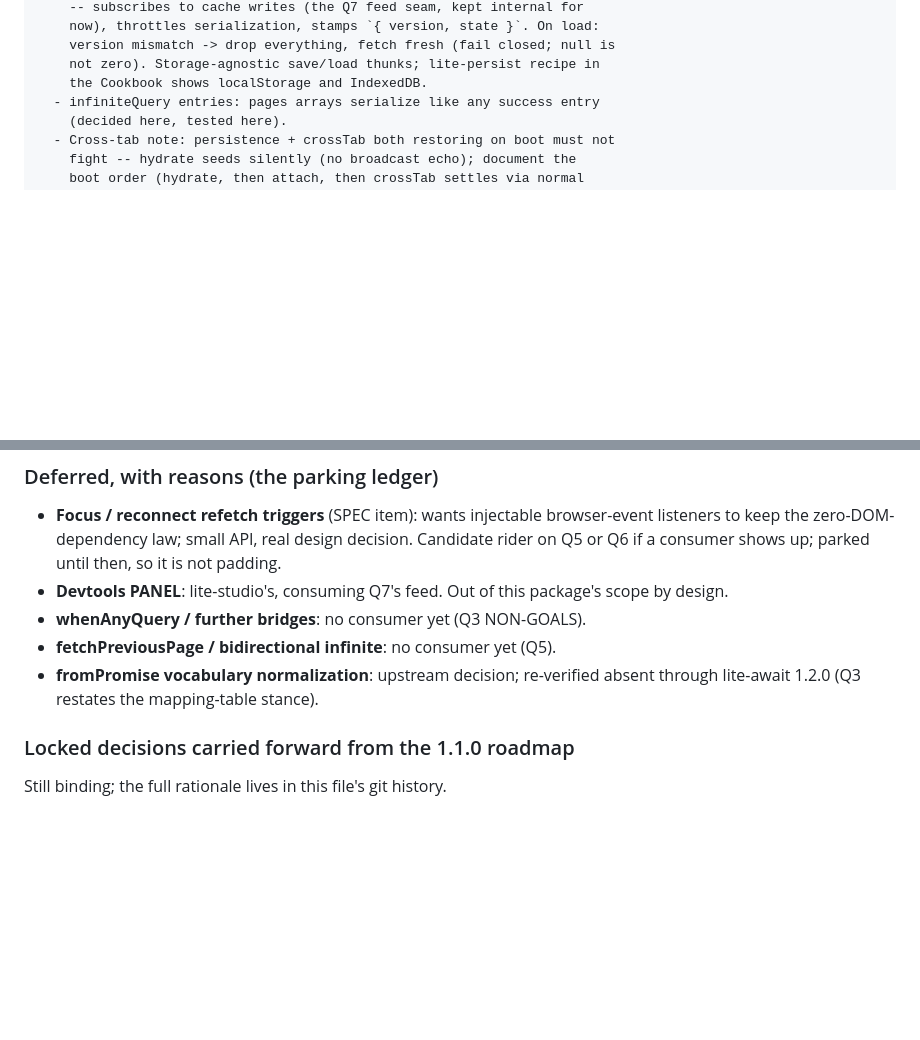
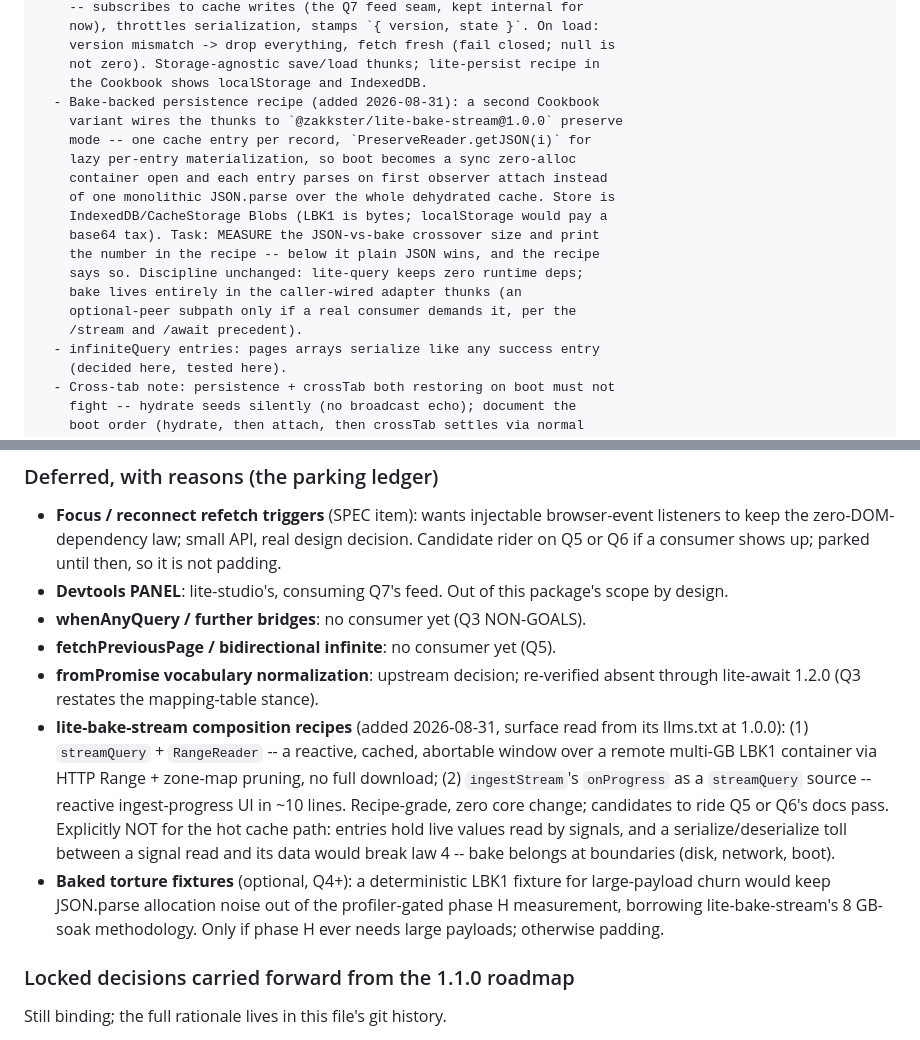
Before and after one commit to PeshoVurtoleta/lite-query, a Markdown page: ROADMAP.md, 2 parts joined by grey strips. Rendered like a GitHub page; blank space fills up the shorter version.

Commit message:
docs: record lite-bake-stream integration points in the roadmap
Q6 gains a bake-backed persistence recipe task (preserve mode, lazy
per-entry getJSON materialization at boot, IndexedDB/CacheStorage Blobs,
measured JSON-vs-bake crossover required) with the zero-runtime-dep
discipline stated. Parking ledger gains the two composition recipes
(streamQuery + RangeReader remote-container window; ingestStream progress
as a stream) and the optional baked-fixture note for Q4's phase H. Hot
cache path explicitly excluded per law 4.

Surface read from lite-bake-stream 1.0.0 llms.txt, not assumed.

Co-Authored-By: Claude Fable 5 <noreply@anthropic.com>

```diff
--- a/ROADMAP.md
+++ b/ROADMAP.md
@@ -688,6 +688,19 @@ TASKS
     version mismatch -> drop everything, fetch fresh (fail closed; null is
     not zero). Storage-agnostic save/load thunks; lite-persist recipe in
     the Cookbook shows localStorage and IndexedDB.
+  - Bake-backed persistence recipe (added 2026-08-31): a second Cookbook
+    variant wires the thunks to `@zakkster/lite-bake-stream@1.0.0` preserve
+    mode -- one cache entry per record, `PreserveReader.getJSON(i)` for
+    lazy per-entry materialization, so boot becomes a sync zero-alloc
+    container open and each entry parses on first observer attach instead
+    of one monolithic JSON.parse over the whole dehydrated cache. Store is
+    IndexedDB/CacheStorage Blobs (LBK1 is bytes; localStorage would pay a
+    base64 tax). Task: MEASURE the JSON-vs-bake crossover size and print
+    the number in the recipe -- below it plain JSON wins, and the recipe
+    says so. Discipline unchanged: lite-query keeps zero runtime deps;
+    bake lives entirely in the caller-wired adapter thunks (an
+    optional-peer subpath only if a real consumer demands it, per the
+    /stream and /await precedent).
   - infiniteQuery entries: pages arrays serialize like any success entry
     (decided here, tested here).
   - Cross-tab note: persistence + crossTab both restoring on boot must not
@@ -920,6 +933,21 @@ scripts; Q4 onward: the law harness). No gate output is a FAIL.
 - **fetchPreviousPage / bidirectional infinite**: no consumer yet (Q5).
 - **fromPromise vocabulary normalization**: upstream decision; re-verified
   absent through lite-await 1.2.0 (Q3 restates the mapping-table stance).
+- **lite-bake-stream composition recipes** (added 2026-08-31, surface read
+  from its llms.txt at 1.0.0): (1) `streamQuery` + `RangeReader` -- a
+  reactive, cached, abortable window over a remote multi-GB LBK1 container
+  via HTTP Range + zone-map pruning, no full download; (2) `ingestStream`'s
+  `onProgress` as a `streamQuery` source -- reactive ingest-progress UI in
+  ~10 lines. Recipe-grade, zero core change; candidates to ride Q5 or Q6's
+  docs pass. Explicitly NOT for the hot cache path: entries hold live
+  values read by signals, and a serialize/deserialize toll between a
+  signal read and its data would break law 4 -- bake belongs at
+  boundaries (disk, network, boot).
+- **Baked torture fixtures** (optional, Q4+): a deterministic LBK1 fixture
+  for large-payload churn would keep JSON.parse allocation noise out of
+  the profiler-gated phase H measurement, borrowing lite-bake-stream's
+  8 GB-soak methodology. Only if phase H ever needs large payloads;
+  otherwise padding.
 
 ### Locked decisions carried forward from the 1.1.0 roadmap
 
```
